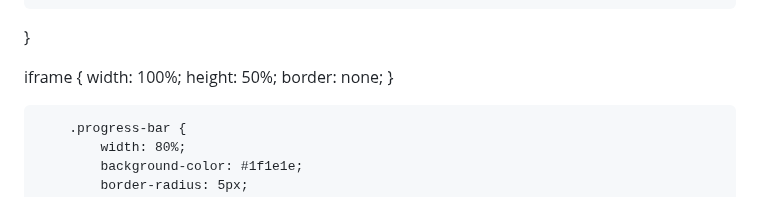
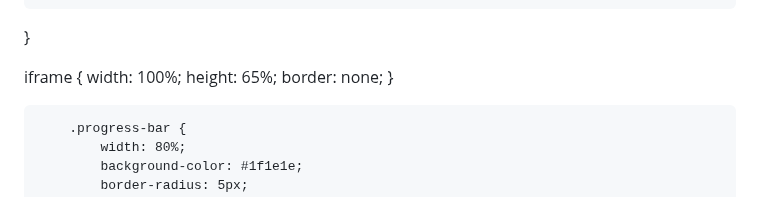
Before and after one commit to hackerdomarquez/hackerdomarquez.github.io, a Markdown page: README.md, the part around the change. Drawn GitHub-style.

```diff
--- a/README.md
+++ b/README.md
@@ -192,7 +192,7 @@
 
 iframe {
     width: 100%;
-    height: 50%;
+    height: 65%;
     border: none;
 }
 
```
